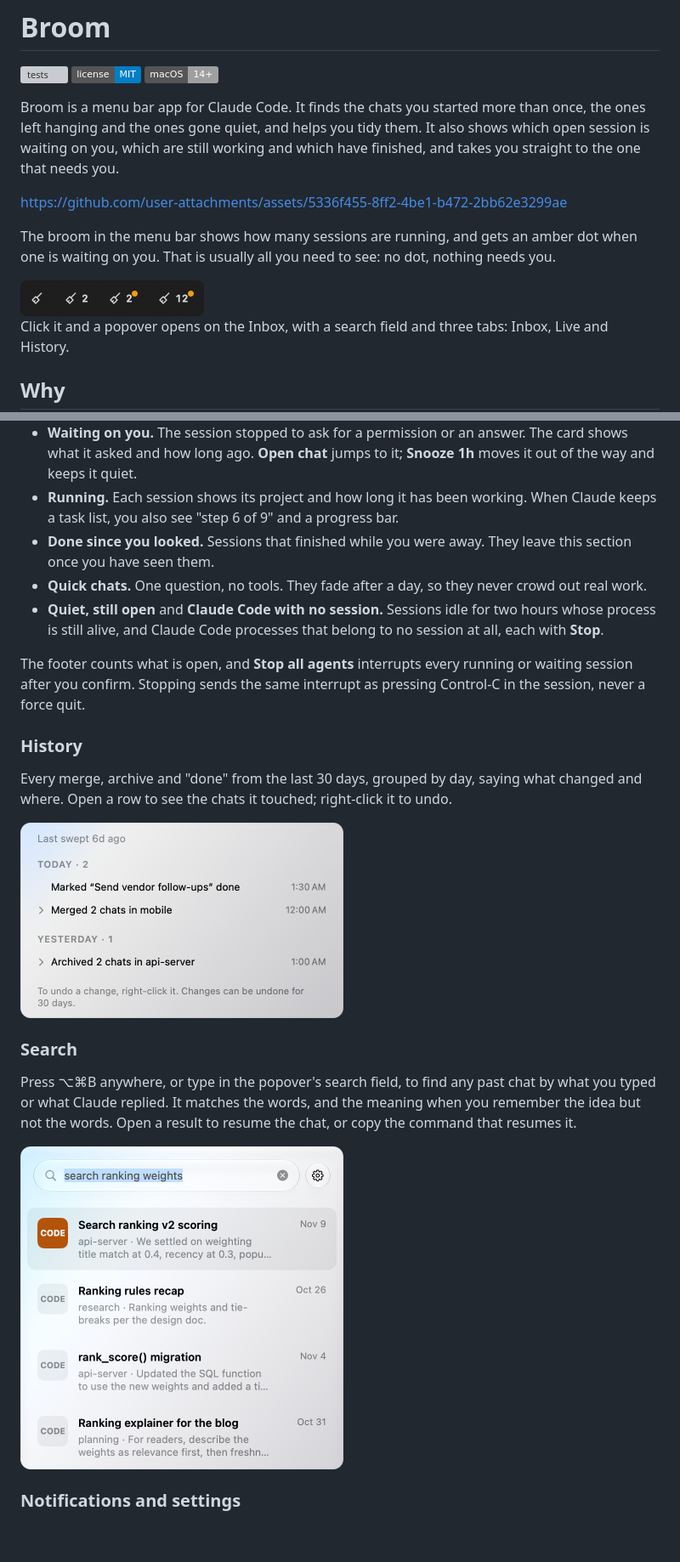
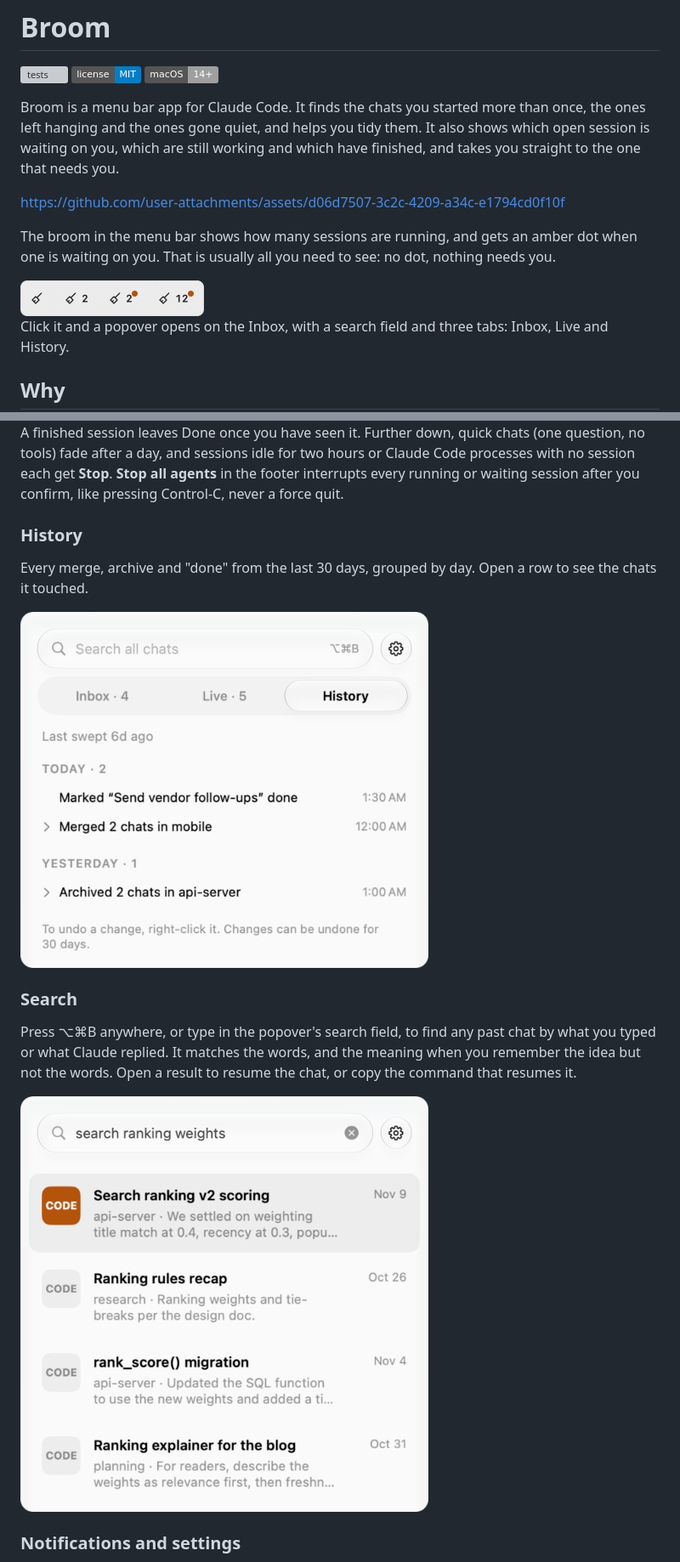
Before and after one commit to mvoshell652/broom, a Markdown page: README.md, 2 parts joined by grey strips. Shown at 85% size. Drawn GitHub-style; pictures changed too: docs/tour/history.png, docs/tour/menu-bar.png, docs/tour/search.png; badges without logos; blank space fills up the shorter version; grey boxes are pictures that could not be loaded.

```diff
--- a/README.md
+++ b/README.md
@@ -4,7 +4,7 @@
 
 Broom is a menu bar app for Claude Code. It finds the chats you started more than once, the ones left hanging and the ones gone quiet, and helps you tidy them. It also shows which open session is waiting on you, which are still working and which have finished, and takes you straight to the one that needs you.
 
-https://github.com/user-attachments/assets/5336f455-8ff2-4be1-b472-2bb62e3299ae
+https://github.com/user-attachments/assets/d06d7507-3c2c-4209-a34c-e1794cd0f10f
 
 The broom in the menu bar shows how many sessions are running, and gets an amber dot when one is waiting on you. That is usually all you need to see: no dot, nothing needs you.
 
@@ -66,23 +64,17 @@ Every Claude Code session on your Mac, from any terminal, your editor or the Cla
 
-- **Waiting on you.** The session stopped to ask for a permission or an answer. The card shows what it asked and how long ago. **Open chat** jumps to it; **Snooze 1h** moves it out of the way and keeps it quiet.
-- **Running.** Each session shows its project and how long it has been working. When Claude keeps a task list, you also see "step 6 of 9" and a progress bar.
-- **Done since you looked.** Sessions that finished while you were away. They leave this section once you have seen them.
-- **Quick chats.** One question, no tools. They fade after a day, so they never crowd out real work.
-- **Quiet, still open** and **Claude Code with no session.** Sessions idle for two hours whose process is still alive, and Claude Code processes that belong to no session at all, each with **Stop**.
-
-The footer counts what is open, and **Stop all agents** interrupts every running or waiting session after you confirm. Stopping sends the same interrupt as pressing Control-C in the session, never a force quit.
+A finished session leaves Done once you have seen it. Further down, quick chats (one question, no tools) fade after a day, and sessions idle for two hours or Claude Code processes with no session each get **Stop**. **Stop all agents** in the footer interrupts every running or waiting session after you confirm, like pressing Control-C, never a force quit.
 
 ### History
 
-Every merge, archive and "done" from the last 30 days, grouped by day, saying what changed and where. Open a row to see the chats it touched; right-click it to undo.
+Every merge, archive and "done" from the last 30 days, grouped by day. Open a row to see the chats it touched.
 
-<img src="docs/tour/history.png" width="380" alt="History: last swept 6 days ago. Today: Marked Send vendor follow-ups done, and Merged 2 chats in mobile. Yesterday: Archived 2 chats in api-server. Each row shows its time.">
+<img src="docs/tour/history.png" width="480" alt="History: last swept 6 days ago. Today: Marked Send vendor follow-ups done, and Merged 2 chats in mobile. Yesterday: Archived 2 chats in api-server. Each row shows its time.">
 
 ### Search
 
 Press ⌥⌘B anywhere, or type in the popover's search field, to find any past chat by what you typed or what Claude replied. It matches the words, and the meaning when you remember the idea but not the words. Open a result to resume the chat, or copy the command that resumes it.
 
-<img src="docs/tour/search.png" width="380" alt="Search for search ranking weights in the popover, listing four past chats with their project, a line from the conversation and the date, and the hints Return to open and Command-C to copy the resume command.">
+<img src="docs/tour/search.png" width="480" alt="Search for search ranking weights in the popover, listing four past chats with their project, a line from the conversation and the date, and the hints Return to open and Command-C to copy the resume command.">
 
 ### Notifications and settings
 
```
Also changed, not shown: other parts of README.md (+4 -6 lines), docs/tour/inbox.png, docs/tour/live.png, docs/tour/sweep.png, 1 other file.
